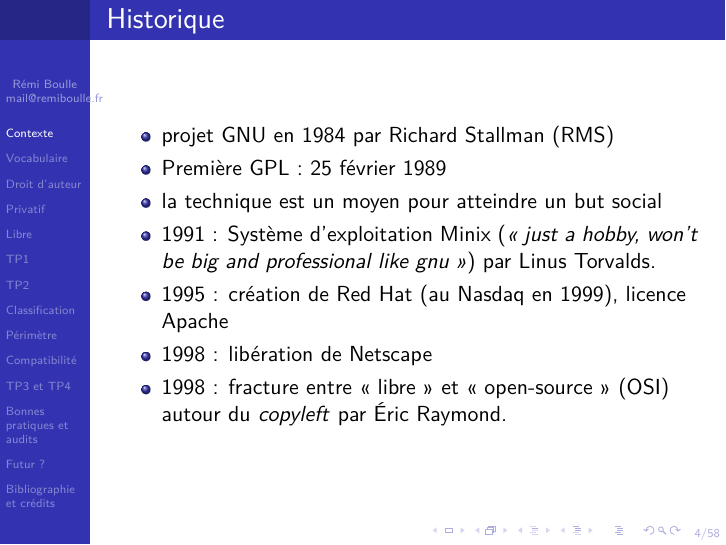
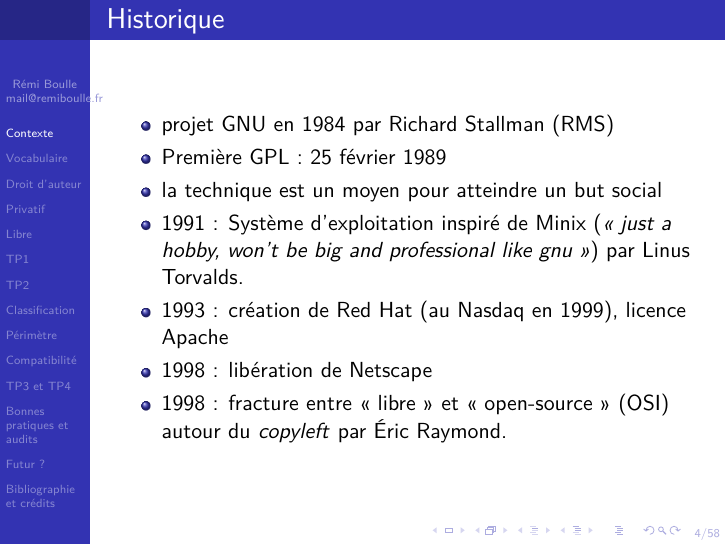
Before and after one commit to rboulle/libre-software-lessons-fr-and-en, LaTeX slides (foss-fr.tex): page 4 of 61. Compiled offline with pdfLaTeX.

Commit message:
fiwed typo

```diff
--- a/foss-fr.tex
+++ b/foss-fr.tex
@@ -95,9 +95,8 @@
   \item projet GNU en 1984 par Richard Stallman (RMS)
   \item Première GPL : 25 février 1989
   \item la technique est un moyen pour atteindre un but social
-  \item 1991 : Système d'exploitation Minix (\textit{« just a hobby, won’t be big and
-professional like gnu »}) par Linus Torvalds.
-  \item 1995 : création de Red Hat (au Nasdaq en 1999), licence Apache
+  \item 1991 : Système d'exploitation inspiré de Minix (\textit{« just a hobby, won’t be big and professional like gnu »}) par Linus Torvalds.
+  \item 1993 : création de Red Hat (au Nasdaq en 1999), licence Apache
   \item 1998 : libération de Netscape
   \item 1998 : fracture entre « libre » et « open-source » (OSI) autour du \textit{copyleft} par Éric Raymond.
   \end{itemize}
```
Also changed, not shown: foss-fr.pdf, foss-fr.tex (5 more changed lines).
